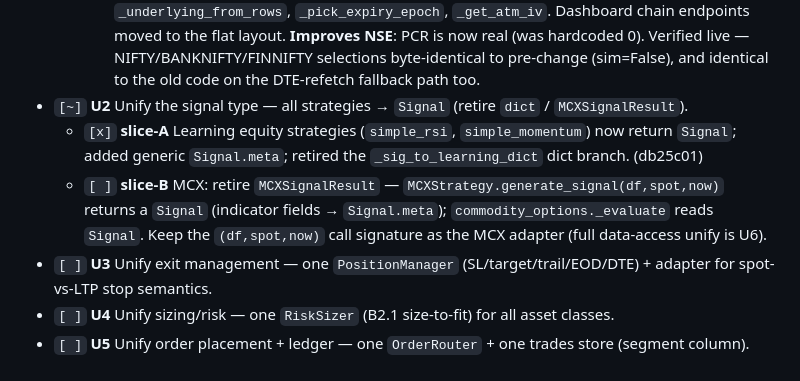
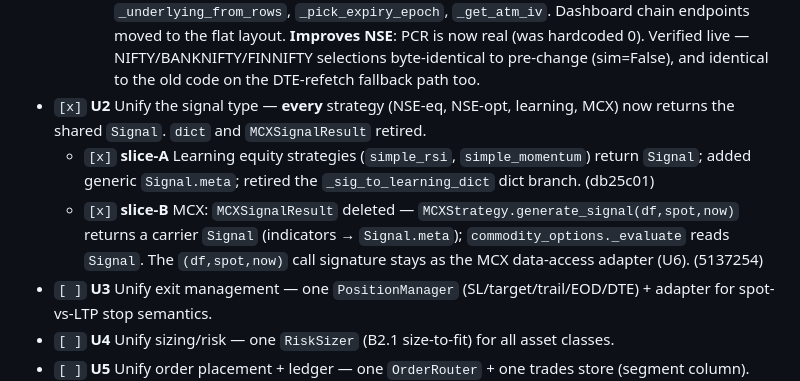
Before and after one commit to lourdurajesh/trading-bot, a Markdown page: PROJECT_PLAN.md, the part around the change. Rendered like a GitHub page.

Commit message:
Plan: mark U2 complete (signal type unified across all pipelines)
Co-Authored-By: Claude Opus 4.8 <noreply@anthropic.com>

```diff
--- a/PROJECT_PLAN.md
+++ b/PROJECT_PLAN.md
@@ -256,12 +256,13 @@ control flow. Full map: `docs/ARCHITECTURE_AUDIT.md`. Guardrail: `trading-archit
       moved to the flat layout. **Improves NSE**: PCR is now real (was hardcoded 0). Verified
       live — NIFTY/BANKNIFTY/FINNIFTY selections byte-identical to pre-change (sim=False), and
       identical to the old code on the DTE-refetch fallback path too.
-- `[~]` **U2** Unify the signal type — all strategies → `Signal` (retire `dict` / `MCXSignalResult`).
-  - `[x]` **slice-A** Learning equity strategies (`simple_rsi`, `simple_momentum`) now return
+- `[x]` **U2** Unify the signal type — **every** strategy (NSE-eq, NSE-opt, learning, MCX) now
+  returns the shared `Signal`. `dict` and `MCXSignalResult` retired.
+  - `[x]` **slice-A** Learning equity strategies (`simple_rsi`, `simple_momentum`) return
     `Signal`; added generic `Signal.meta`; retired the `_sig_to_learning_dict` dict branch. (db25c01)
-  - `[ ]` **slice-B** MCX: retire `MCXSignalResult` — `MCXStrategy.generate_signal(df,spot,now)`
-    returns a `Signal` (indicator fields → `Signal.meta`); `commodity_options._evaluate` reads
-    `Signal`. Keep the `(df,spot,now)` call signature as the MCX adapter (full data-access unify is U6).
+  - `[x]` **slice-B** MCX: `MCXSignalResult` deleted — `MCXStrategy.generate_signal(df,spot,now)`
+    returns a carrier `Signal` (indicators → `Signal.meta`); `commodity_options._evaluate` reads
+    `Signal`. The `(df,spot,now)` call signature stays as the MCX data-access adapter (U6). (5137254)
 - `[ ]` **U3** Unify exit management — one `PositionManager` (SL/target/trail/EOD/DTE) + adapter
   for spot-vs-LTP stop semantics.
 - `[ ]` **U4** Unify sizing/risk — one `RiskSizer` (B2.1 size-to-fit) for all asset classes.
```
